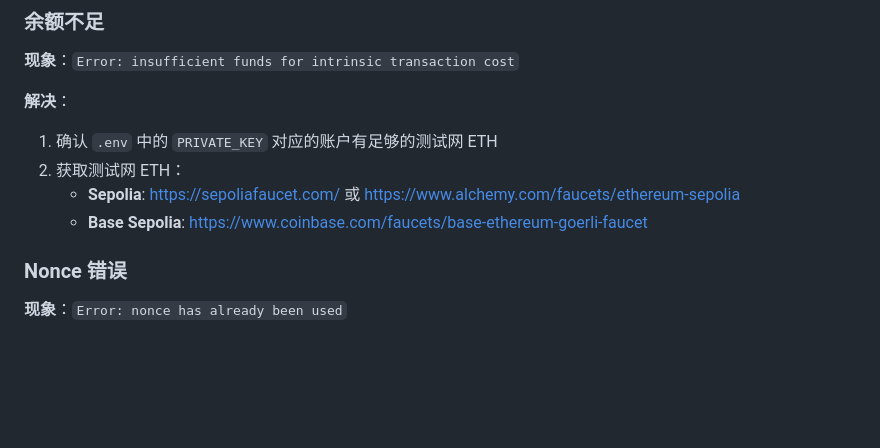
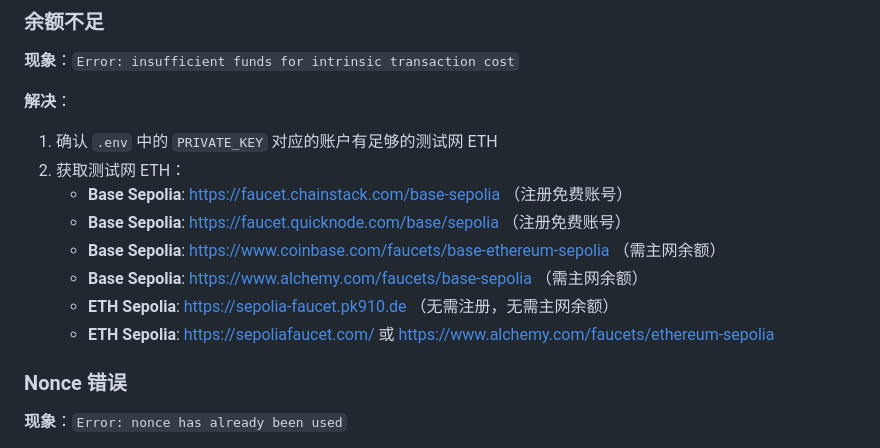
Before and after one commit to jackz-jones/ai-agent-wallet, a Markdown page: docs/troubleshooting.md, the part around the change. Drawn GitHub-style; blank space fills up the shorter version.

```diff
--- a/docs/troubleshooting.md
+++ b/docs/troubleshooting.md
@@ -155,8 +155,12 @@ await expect(tx)
 **解决**：
 1. 确认 `.env` 中的 `PRIVATE_KEY` 对应的账户有足够的测试网 ETH
 2. 获取测试网 ETH：
-   - **Sepolia**: https://sepoliafaucet.com/ 或 https://www.alchemy.com/faucets/ethereum-sepolia
-   - **Base Sepolia**: https://www.coinbase.com/faucets/base-ethereum-goerli-faucet
+   - **Base Sepolia**: https://faucet.chainstack.com/base-sepolia （注册免费账号）
+   - **Base Sepolia**: https://faucet.quicknode.com/base/sepolia （注册免费账号）
+   - **Base Sepolia**: https://www.coinbase.com/faucets/base-ethereum-sepolia （需主网余额）
+   - **Base Sepolia**: https://www.alchemy.com/faucets/base-sepolia （需主网余额）
+   - **ETH Sepolia**: https://sepolia-faucet.pk910.de （无需注册，无需主网余额）
+   - **ETH Sepolia**: https://sepoliafaucet.com/ 或 https://www.alchemy.com/faucets/ethereum-sepolia
 
 ### Nonce 错误
 
```
Also changed, not shown: docs/00-environment.md (+12 -3 lines), docs/appendix.md (+24 -6 lines).
